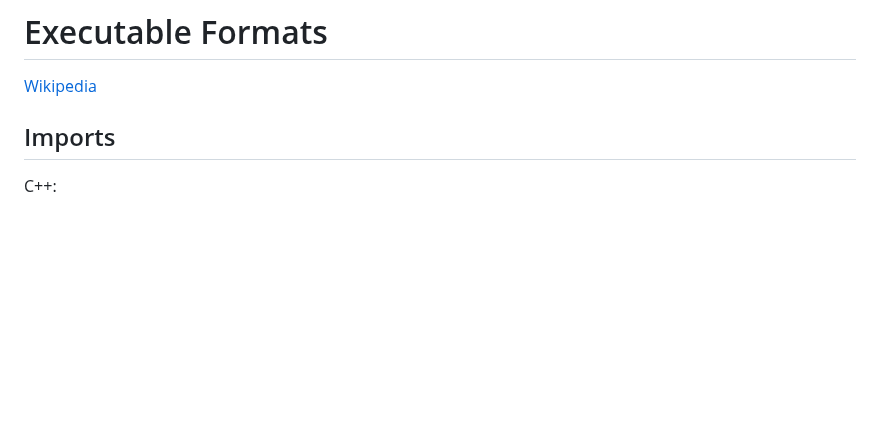
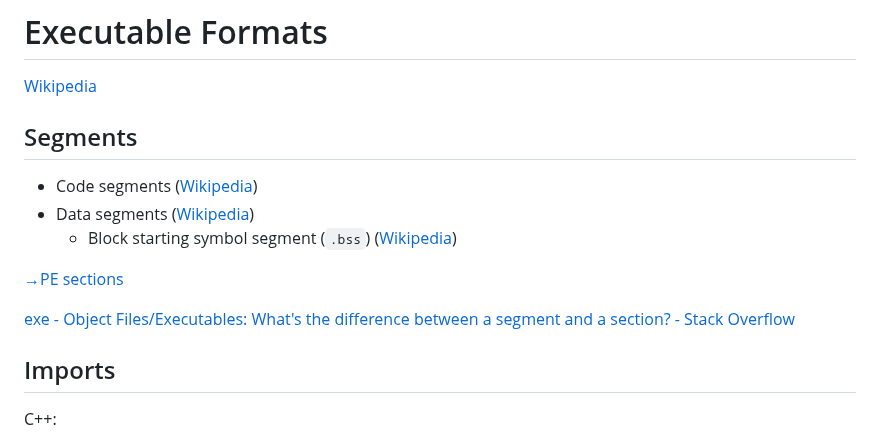
Before and after one commit to Chaoses-Ib/FormalLanguages, a Markdown page: Program/Formats/README.md, the part around the change. Rendered like a GitHub page; blank space fills up the shorter version.

```diff
--- a/Program/Formats/README.md
+++ b/Program/Formats/README.md
@@ -1,5 +1,14 @@
 # Executable Formats
 [Wikipedia](https://en.wikipedia.org/wiki/Executable_and_Linkable_Format)
+
+## Segments
+- Code segments ([Wikipedia](https://en.wikipedia.org/wiki/Code_segment))
+- Data segments ([Wikipedia](https://en.wikipedia.org/wiki/Data_segment))
+  - Block starting symbol segment (`.bss`) ([Wikipedia](https://en.wikipedia.org/wiki/.bss))
+
+[→PE sections](COFF/PE/README.md#sections)
+
+[exe - Object Files/Executables: What's the difference between a segment and a section? - Stack Overflow](https://stackoverflow.com/questions/49718576/object-files-executables-whats-the-difference-between-a-segment-and-a-section)
 
 ## Imports
 C++:
```
Also changed, not shown: 2 other files.
